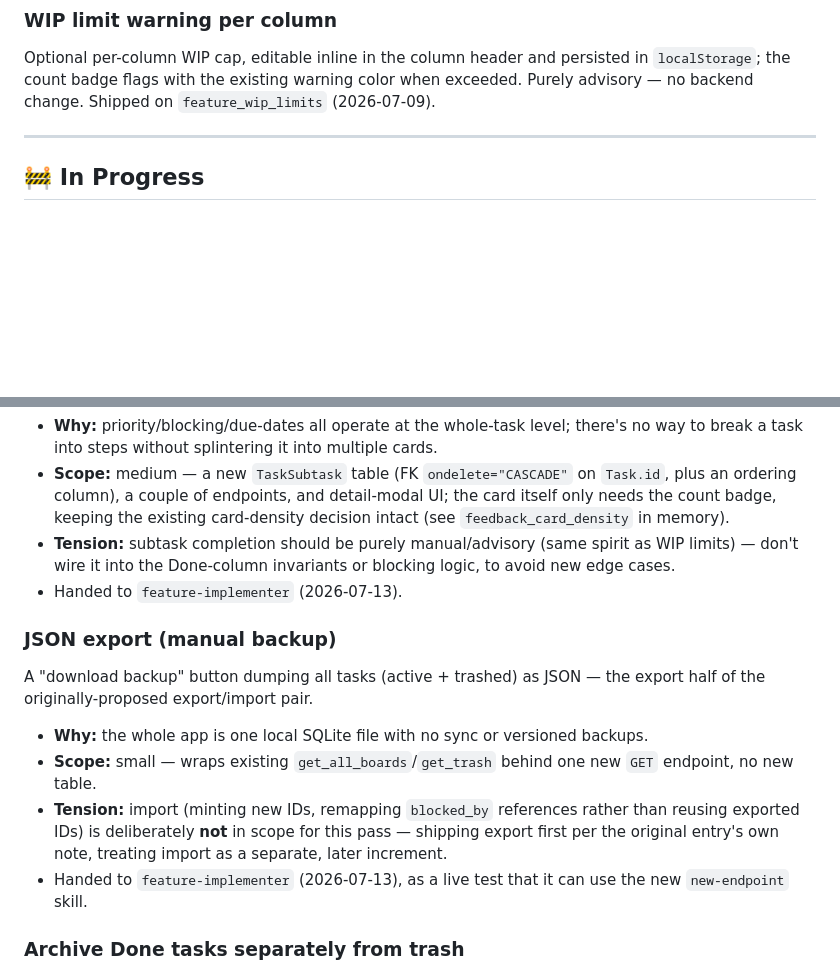
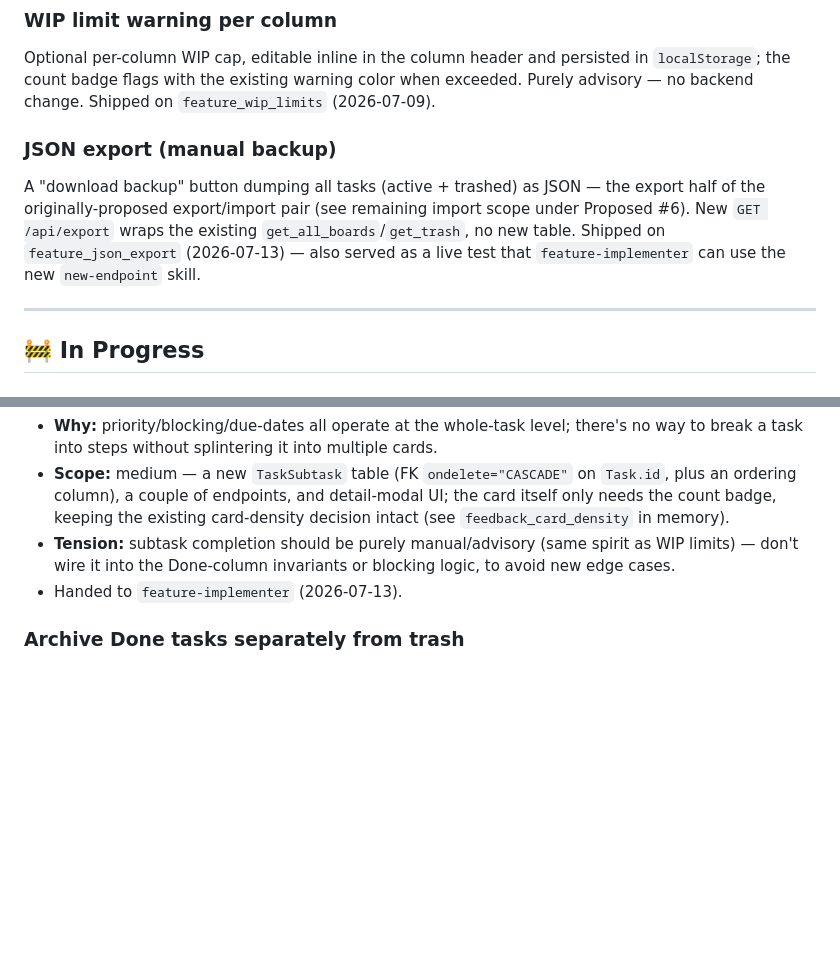
Before and after one commit to mnshanbhag/web-kanban, a Markdown page: FEATURE_IDEAS.md, 2 parts joined by grey strips. Rendered like a GitHub page; blank space fills up the shorter version.

Commit message:
Mark JSON export as shipped in FEATURE_IDEAS.md
feature_json_export merged via PR #2.

```diff
--- a/FEATURE_IDEAS.md
+++ b/FEATURE_IDEAS.md
@@ -24,6 +24,13 @@ Optional per-column WIP cap, editable inline in the column header and persisted
 `localStorage`; the count badge flags with the existing warning color when exceeded. Purely
 advisory — no backend change. Shipped on `feature_wip_limits` (2026-07-09).
 
+### JSON export (manual backup)
+A "download backup" button dumping all tasks (active + trashed) as JSON — the export half of the
+originally-proposed export/import pair (see remaining import scope under Proposed #6). New
+`GET /api/export` wraps the existing `get_all_boards`/`get_trash`, no new table. Shipped on
+`feature_json_export` (2026-07-13) — also served as a live test that `feature-implementer` can
+use the new `new-endpoint` skill.
+
 ---
 
 ## 🚧 In Progress
@@ -40,18 +47,6 @@ A small ordered checklist of items within a task (e.g. "Write tests", "Update do
 - **Tension:** subtask completion should be purely manual/advisory (same spirit as WIP limits) —
   don't wire it into the Done-column invariants or blocking logic, to avoid new edge cases.
 - Handed to `feature-implementer` (2026-07-13).
-
-### JSON export (manual backup)
-A "download backup" button dumping all tasks (active + trashed) as JSON — the export half of the
-originally-proposed export/import pair.
-- **Why:** the whole app is one local SQLite file with no sync or versioned backups.
-- **Scope:** small — wraps existing `get_all_boards`/`get_trash` behind one new `GET` endpoint,
-  no new table.
-- **Tension:** import (minting new IDs, remapping `blocked_by` references rather than reusing
-  exported IDs) is deliberately **not** in scope for this pass — shipping export first per the
-  original entry's own note, treating import as a separate, later increment.
-- Handed to `feature-implementer` (2026-07-13), as a live test that it can use the new
-  `new-endpoint` skill.
 
 ### Archive Done tasks separately from trash
 A manual "Archive" action on Done cards (alongside the existing delete button), hiding the task
```
